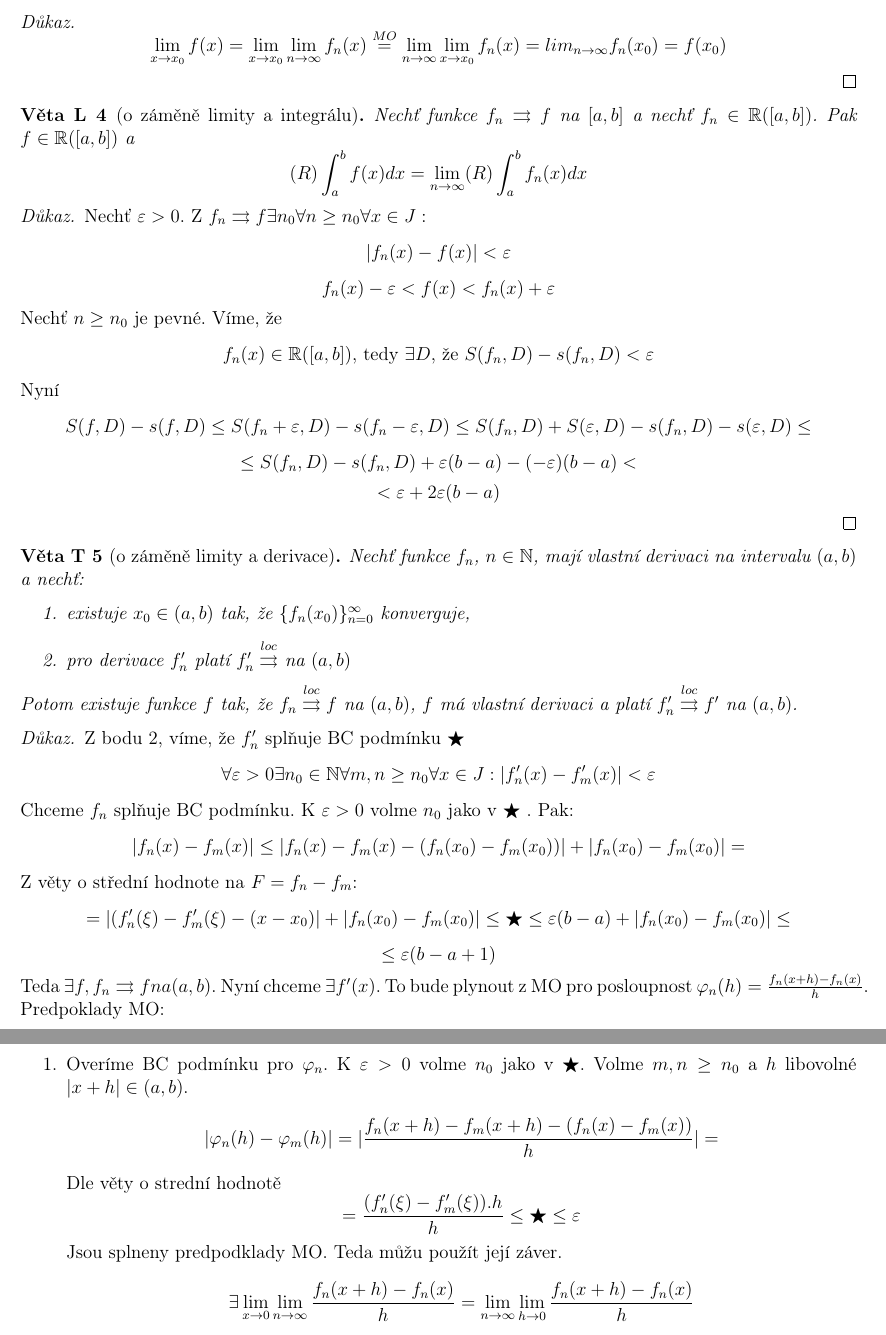
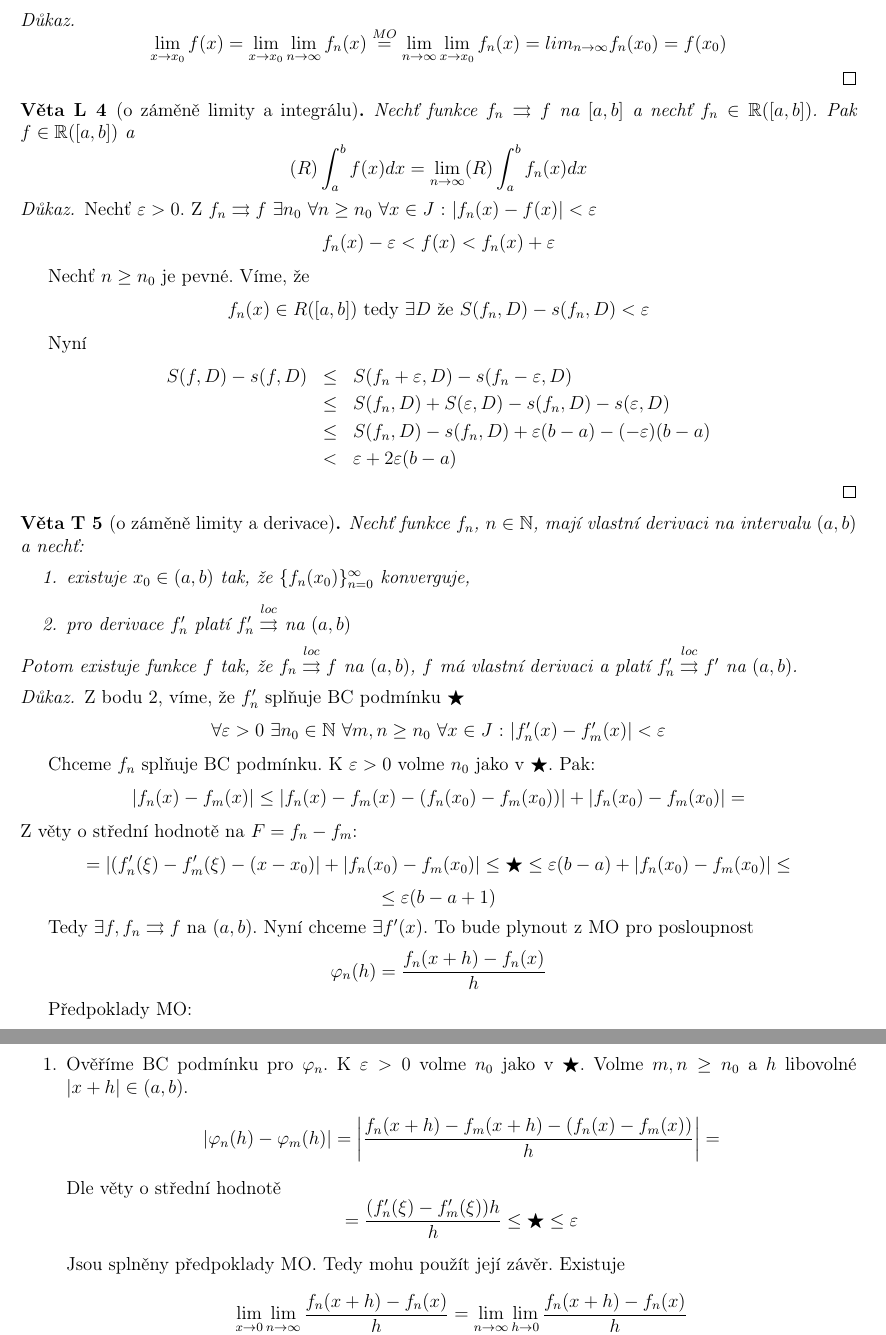
Before and after one commit to tomas789/Matematicka--analy-za-III---NMAI056, a LaTeX document (skripta.tex, which reads 10.1.tex): two parts of pages 3 and 4 of 23, joined at a grey line, cut so that both start at the same text. Compiled offline with pdfLaTeX.

Commit message:
Drobne upravy

```diff
--- a/10.1.tex
+++ b/10.1.tex
@@ -80,16 +90,21 @@ $$\lim_{x \to x_0}f(x) = \lim_{x \to x_0} \lim_{n \to \infty}f_n(x) \overset{MO}
 Nechť funkce $f_n \con f$ na $[a,b]$ a nechť $f_n \in \mathbb{R} ([a,b])$. Pak $f \in \mathbb{R}([a,b])$ a
 $$(R) \int_a^b f(x) dx = \lim_{n \rightarrow \infty} (R) \int_a^b f_n(x) dx$$
 \end{vetal}
+
 \begin{proof}
-Nechť $\varepsilon > 0$. Z $f_n \con f \exists n_0 \forall n \geq n_0 \forall x \in J:$
-$$|f_n(x) - f(x)| < \varepsilon$$
+Nechť $\varepsilon > 0$. Z $f_n \con f \ \exists n_0 \ \forall n \geq n_0 \ \forall x \in J \textrm{ : } |f_n(x) - f(x)| < \varepsilon$
 $$f_n(x) - \varepsilon < f(x) < f_n(x) + \varepsilon$$
+
 Nechť $n \geq n_0$ je pevné. Víme, že
-$$\hbox{$f_n(x) \in \mathbb{R}([a,b])$, tedy $\exists D$, že $S(f_n,D) - s(f_n,D)<\varepsilon$}$$
+$$f_n(x) \in R([a,b]) \textrm{ tedy } \exists D \textrm{ že } S(f_n,D) - s(f_n,D) < \varepsilon$$
+
 Nyní
-$$S(f,D) - s(f,D) \leq S(f_n+\varepsilon, D) - s(f_n-\varepsilon,D) \leq S(f_n,D)+S(\varepsilon,D) - s(f_n,D) - s(\varepsilon,D) \leq $$
-$$ \leq S(f_n,D) - s(f_n,D) +\varepsilon(b-a) - (-\varepsilon)(b-a) <$$
-$$< \varepsilon +2\varepsilon(b-a)$$
+\begin{eqnarray*}
+S(f,D) - s(f,D) & \leq & S(f_n+\varepsilon, D) - s(f_n-\varepsilon,D) \\
+& \leq & S(f_n,D)+S(\varepsilon,D) - s(f_n,D) - s(\varepsilon,D) \\
+& \leq & S(f_n,D) - s(f_n,D) +\varepsilon(b-a) - (-\varepsilon)(b-a) \\
+& < & \varepsilon +2\varepsilon(b-a)
+\end{eqnarray*}
 \end{proof}
 
 \begin{vetat}[o záměně limity a derivace]
@@ -100,22 +115,26 @@ Nechť funkce $f_n$, $n \in \mathbb{N}$, mají vlastní derivaci na intervalu $(
 \end{enumerate}
 Potom existuje funkce $f$ tak, že $f_n \conloc f$ na $(a,b)$, $f$ má vlastní derivaci a platí $f_n' \conloc f'$ na $(a,b)$.
 \end{vetat}
+
 \begin{proof}
-Z bodu 2, víme, že $f'_n$ splňuje BC podmínku $\bigstar$
-$$\forall \varepsilon > 0 \exists n_0 \in \mathbb{N} \forall m,n \geq n_0 \forall x \in J: |f'_n(x) - f'_m(x)| < \varepsilon $$
-Chceme $f_n$ splňuje BC podmínku. K $\varepsilon > 0$ volme $n_0$ jako v $\bigstar$ . Pak:
+Z bodu 2, víme, že $f^\prime_n$ splňuje BC podmínku $\bigstar$
+$$\forall \varepsilon > 0 \ \exists n_0 \in \mathbb{N} \ \forall m,n \geq n_0 \ \forall x \in J \textrm{ : } |f'_n(x) - f'_m(x)| < \varepsilon $$
+
+Chceme $f_n$ splňuje BC podmínku. K $\varepsilon > 0$ volme $n_0$ jako v $\bigstar$. Pak:
 $$|f_n(x) - f_m(x)| \leq |f_n(x) - f_m(x) - (f_n(x_0) - f_m(x_0))| + |f_n(x_0) - f_m(x_0)| =$$
-Z věty o střední hodnote na $F = f_n - f_m$:
+Z věty o střední hodnotě na $F = f_n - f_m$:
 $$= |(f'_n(\xi) - f'_m(\xi) - (x-x_0)| + |f_n(x_0) - f_m(x_0)| \leq \bigstar \leq \varepsilon (b-a) + |f_n(x_0) - f_m(x_0)|\leq $$
 $$\leq \varepsilon (b-a+1)$$
-Teda $\exists f, f_n \con f na (a,b)$. Nyní chceme $\exists f'(x)$. To bude plynout z MO pro posloupnost $\varphi _n (h) = \frac{f_n(x+h)-f_n(x)}{h}$.
-Predpoklady MO:
+
+Tedy $\exists f, f_n \con f \textrm{ na } (a,b)$. Nyní chceme $\exists f'(x)$. To bude plynout z MO pro posloupnost
+$$\varphi_n (h) = \frac{f_n(x+h)-f_n(x)}{h}$$
+
+Předpoklady MO:
 \begin{enumerate}
-\item Overíme BC podmínku pro $\varphi_n$. K $\varepsilon > 0$ volme $n_0$ jako v $\bigstar$. Volme $m,n \geq n_0 $ a $h$ libovolné $|x+h| \in (a,b)$.
-$$|\varphi_n(h) - \varphi_m(h)| = |\frac{f_n(x+h) - f_m(x+h) - (f_n(x) - f_m(x))}{h}| = $$
-Dle věty o strední hodnotě
-$$ = \frac{(f'_n(\xi) - f'_m(\xi)).h}{h}\leq \bigstar \leq \varepsilon $$
-Jsou splneny predpodklady MO. Teda můžu použít její záver.
-$$ \exists \lim_{x \to 0} \lim_{n \to \infty} \frac{f_n(x+h) - f_n(x)}{h} = \lim_{n \to \infty} \lim_{h \to 0} \frac {f_n(x+h) - f_n(x)}{h}$$
+\item Ověříme BC podmínku pro $\varphi_n$. K $\varepsilon > 0$ volme $n_0$ jako v $\bigstar$. Volme $m,n \geq n_0$ a $h$ libovolné $|x+h| \in (a,b)$.
+$$|\varphi_n(h) - \varphi_m(h)| = \left| \frac{f_n(x+h) - f_m(x+h) - (f_n(x) - f_m(x))}{h} \right| = $$
+Dle věty o střední hodnotě
+$$ = \frac{(f'_n(\xi) - f'_m(\xi)) h}{h}\leq \bigstar \leq \varepsilon $$
 
-\hskip205 pt \hbox{ $\parallel$ \hskip140 pt  $\parallel$} \linebreak
+Jsou splněny předpoklady MO. Tedy mohu použít její závěr. Existuje
+$$\underbrace{\lim_{x \to 0} \lim_{n \to \infty} \frac{f_n(x+h) - f_n(x)}{h}}_{\lim_{h \to 0} \frac{f(x+h) - f(x)}{h} = f'(x)} = \underbrace{\lim_{n \to \infty} \lim_{h \to 0} \frac {f_n(x+h) - f_n(x)}{h}}_{\lim_{n \to \infty} f'_n(x)}$$
```
Also changed, not shown: 10.2.tex (+1 -1 lines), 10.1.tex (40 more changed lines).
